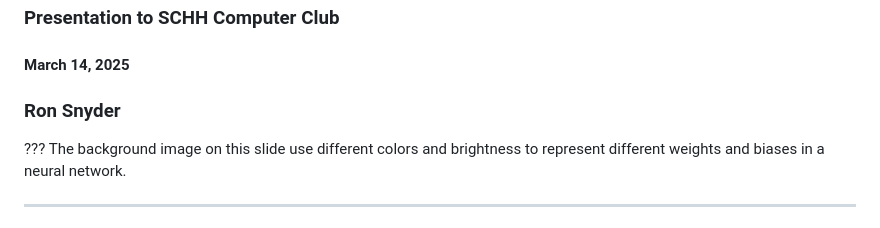
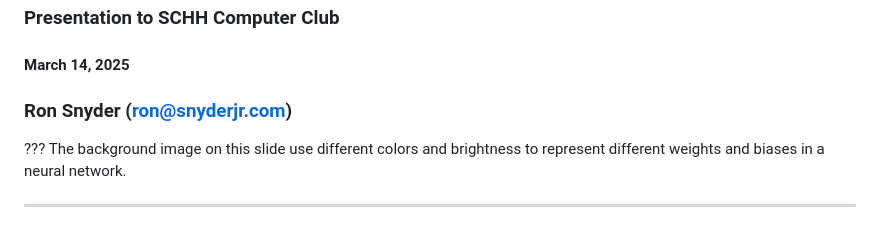
Before and after one commit to SCHH-Commons/presentations, a Markdown page: ai-intro-cch/index.md, the part around the change. Drawn GitHub-style.

Commit message:
Added mailto link

```diff
--- a/ai-intro-cch/index.md
+++ b/ai-intro-cch/index.md
@@ -4,7 +4,7 @@ background-image: url(https://upload.wikimedia.org/wikipedia/commons/thumb/c/c9/
 ## AI for Everyday Life
 ### Presentation to SCHH Computer Club
 #### March 14, 2025
-### Ron Snyder
+### Ron Snyder ([ron@snyderjr.com](mailto:ron@snyderjr.com))
 
 ???
 The background image on this slide use different colors and brightness to represent different weights and biases in a neural network.
```
